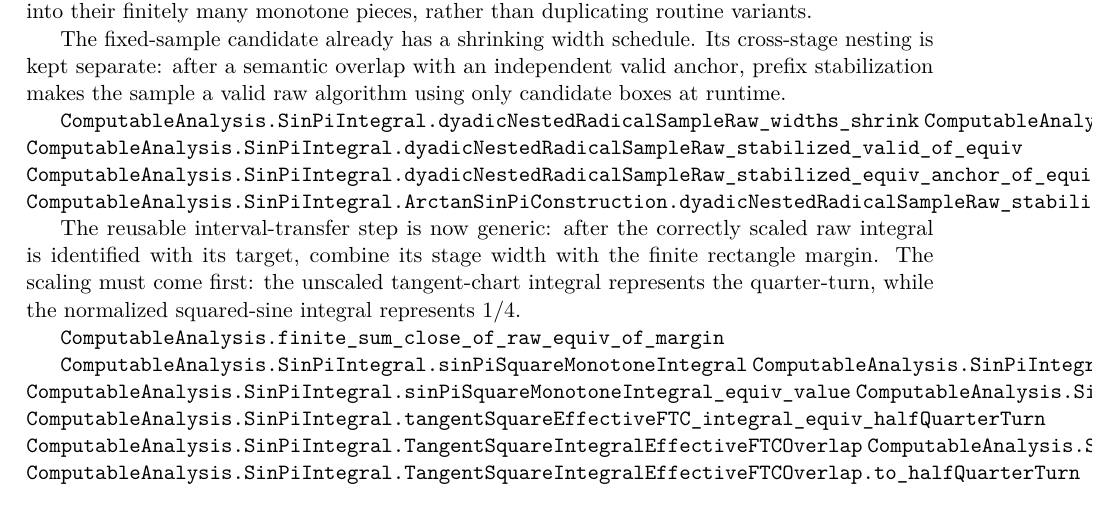
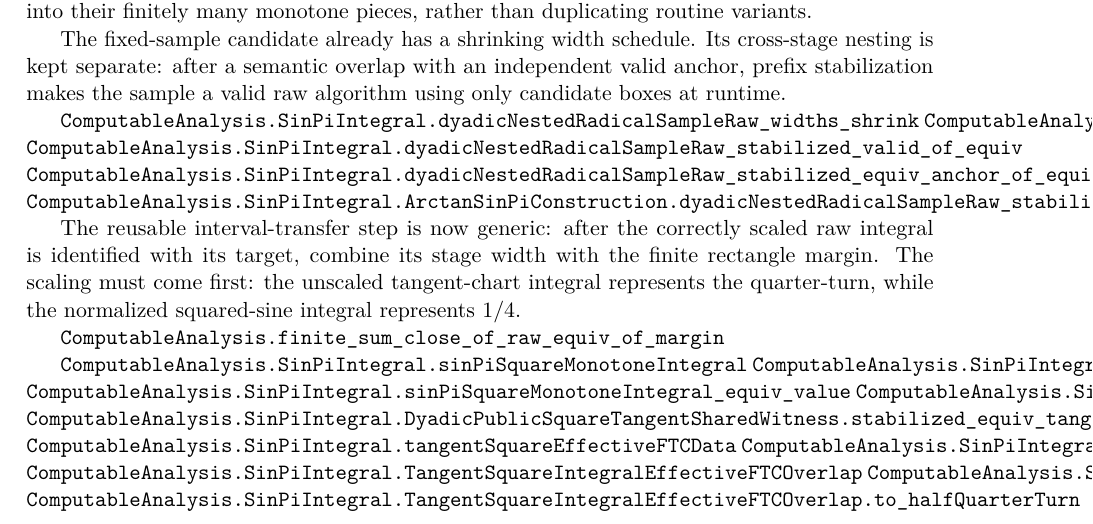
Before and after one commit to liuyao12/computable-analysis, a LaTeX thesis (blueprint/src/web.tex, which reads blueprint/src/03-integrals.tex): part of page 58 of 127, cut so that both start at the same text. Compiled offline with pdfLaTeX.

Commit message:
Expose stabilized sine-square anchor bridge

```diff
--- a/blueprint/src/03-integrals.tex
+++ b/blueprint/src/03-integrals.tex
@@ -1570,6 +1570,8 @@ squared-sine integral represents \(1/4\).
 \lean{ComputableAnalysis.SinPiIntegral.sinPiSquareMonotoneIntegral}
 \lean{ComputableAnalysis.SinPiIntegral.sinPiSquareMonotoneIntegral_valid}
 \lean{ComputableAnalysis.SinPiIntegral.sinPiSquareMonotoneIntegral_equiv_value}
+\lean{ComputableAnalysis.SinPiIntegral.DyadicPublicSquareTangentSharedWitness.stabilized_valid}
+\lean{ComputableAnalysis.SinPiIntegral.DyadicPublicSquareTangentSharedWitness.stabilized_equiv_tangentSquare}
 \lean{ComputableAnalysis.SinPiIntegral.tangentSquareEffectiveFTCData}
 \lean{ComputableAnalysis.SinPiIntegral.tangentSquareEffectiveFTC_integral_equiv_halfQuarterTurn}
 \lean{ComputableAnalysis.SinPiIntegral.TangentSquareIntegralEffectiveFTCOverlap}
```
Also changed, not shown: 2 other files.
